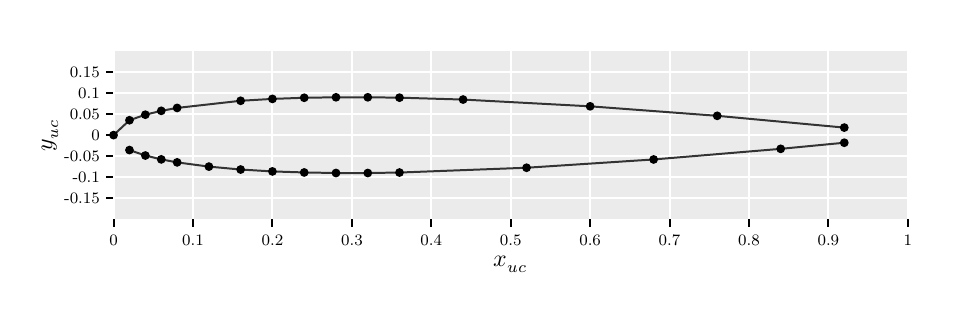
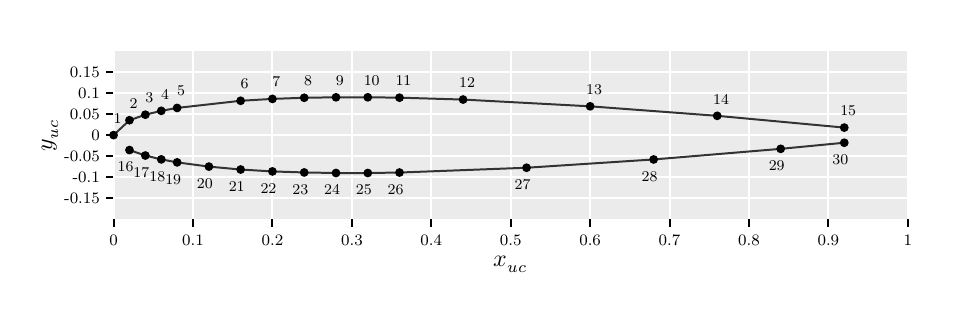
Before and after one commit to tatjam/practica-aero-ule, a LaTeX figure (resultados/NACA.tex): the whole page. Compiled offline with XeLaTeX.

Commit message:
Mejoras e inicio de calculo de cL

```diff
--- a/resultados/NACA.tex
+++ b/resultados/NACA.tex
@@ -193,6 +193,96 @@
 \draw [color = drawColor, fill = fillColor, draw opacity = 0.0, fill opacity = 1.0, line width = 1.0pt] (0.6853\textwidth, 0.1526\textwidth) circle [radius=0.0046875\textwidth] ;
 \draw [color = drawColor, fill = fillColor, draw opacity = 0.0, fill opacity = 1.0, line width = 1.0pt] (0.8204\textwidth, 0.1639\textwidth) circle [radius=0.0046875\textwidth] ;
 \draw [color = drawColor, fill = fillColor, draw opacity = 0.0, fill opacity = 1.0, line width = 1.0pt] (0.8880\textwidth, 0.1704\textwidth) circle [radius=0.0046875\textwidth] ;
+\node [font=\fontsize{7.5}{9.0}\selectfont
+] at (0.3518\textwidth, 0.2366\textwidth){9
+} ;
+\node [font=\fontsize{7.5}{9.0}\selectfont
+] at (0.3180\textwidth, 0.2361\textwidth){8
+} ;
+\node [font=\fontsize{7.5}{9.0}\selectfont
+] at (0.2842\textwidth, 0.2349\textwidth){7
+} ;
+\node [font=\fontsize{7.5}{9.0}\selectfont
+] at (0.2505\textwidth, 0.2329\textwidth){6
+} ;
+\node [font=\fontsize{7.5}{9.0}\selectfont
+] at (0.1829\textwidth, 0.2253\textwidth){5
+} ;
+\node [font=\fontsize{7.5}{9.0}\selectfont
+] at (0.1660\textwidth, 0.2222\textwidth){4
+} ;
+\node [font=\fontsize{7.5}{9.0}\selectfont
+] at (0.1491\textwidth, 0.2181\textwidth){3
+} ;
+\node [font=\fontsize{7.5}{9.0}\selectfont
+] at (0.1323\textwidth, 0.2122\textwidth){2
+} ;
+\node [font=\fontsize{7.5}{9.0}\selectfont
+] at (0.8922\textwidth, 0.2044\textwidth){15
+} ;
+\node [font=\fontsize{7.5}{9.0}\selectfont
+] at (0.7571\textwidth, 0.2169\textwidth){14
+} ;
+\node [font=\fontsize{7.5}{9.0}\selectfont
+] at (0.6220\textwidth, 0.2270\textwidth){13
+} ;
+\node [font=\fontsize{7.5}{9.0}\selectfont
+] at (0.4869\textwidth, 0.2342\textwidth){12
+} ;
+\node [font=\fontsize{7.5}{9.0}\selectfont
+] at (0.4193\textwidth, 0.2362\textwidth){11
+} ;
+\node [font=\fontsize{7.5}{9.0}\selectfont
+] at (0.3856\textwidth, 0.2366\textwidth){10
+} ;
+\node [font=\fontsize{7.5}{9.0}\selectfont
+] at (0.1154\textwidth, 0.1964\textwidth){1
+} ;
+\node [font=\fontsize{7.5}{9.0}\selectfont
+] at (0.8838\textwidth, 0.1525\textwidth){30
+} ;
+\node [font=\fontsize{7.5}{9.0}\selectfont
+] at (0.8162\textwidth, 0.1460\textwidth){29
+} ;
+\node [font=\fontsize{7.5}{9.0}\selectfont
+] at (0.6811\textwidth, 0.1347\textwidth){28
+} ;
+\node [font=\fontsize{7.5}{9.0}\selectfont
+] at (0.5460\textwidth, 0.1259\textwidth){27
+} ;
+\node [font=\fontsize{7.5}{9.0}\selectfont
+] at (0.4109\textwidth, 0.1208\textwidth){26
+} ;
+\node [font=\fontsize{7.5}{9.0}\selectfont
+] at (0.3771\textwidth, 0.1203\textwidth){25
+} ;
+\node [font=\fontsize{7.5}{9.0}\selectfont
+] at (0.3434\textwidth, 0.1203\textwidth){24
+} ;
+\node [font=\fontsize{7.5}{9.0}\selectfont
+] at (0.3096\textwidth, 0.1208\textwidth){23
+} ;
+\node [font=\fontsize{7.5}{9.0}\selectfont
+] at (0.2758\textwidth, 0.1220\textwidth){22
+} ;
+\node [font=\fontsize{7.5}{9.0}\selectfont
+] at (0.2420\textwidth, 0.1240\textwidth){21
+} ;
+\node [font=\fontsize{7.5}{9.0}\selectfont
+] at (0.2082\textwidth, 0.1271\textwidth){20
+} ;
+\node [font=\fontsize{7.5}{9.0}\selectfont
+] at (0.1745\textwidth, 0.1316\textwidth){19
+} ;
+\node [font=\fontsize{7.5}{9.0}\selectfont
+] at (0.1576\textwidth, 0.1348\textwidth){18
+} ;
+\node [font=\fontsize{7.5}{9.0}\selectfont
+] at (0.1407\textwidth, 0.1389\textwidth){17
+} ;
+\node [font=\fontsize{7.5}{9.0}\selectfont
+] at (0.1238\textwidth, 0.1447\textwidth){16
+} ;
 
 \end{tikzpicture}
 
```
Also changed, not shown: README.md, resultados/NACA.pdf, resultados/cP/cP_200000_16.pdf (added), resultados/cP/cP_350000_12.pdf (added), resultados/cP/cP_350000_4.pdf (added), resultados/cP/cPridge_200000_extra.pdf, resultados/cP/cPridge_200000_intra.pdf (added), resultados/cP/cPridge_350000_extra.pdf (added), resultados/cP/cPridge_350000_intra.pdf (added), 5 other files.
